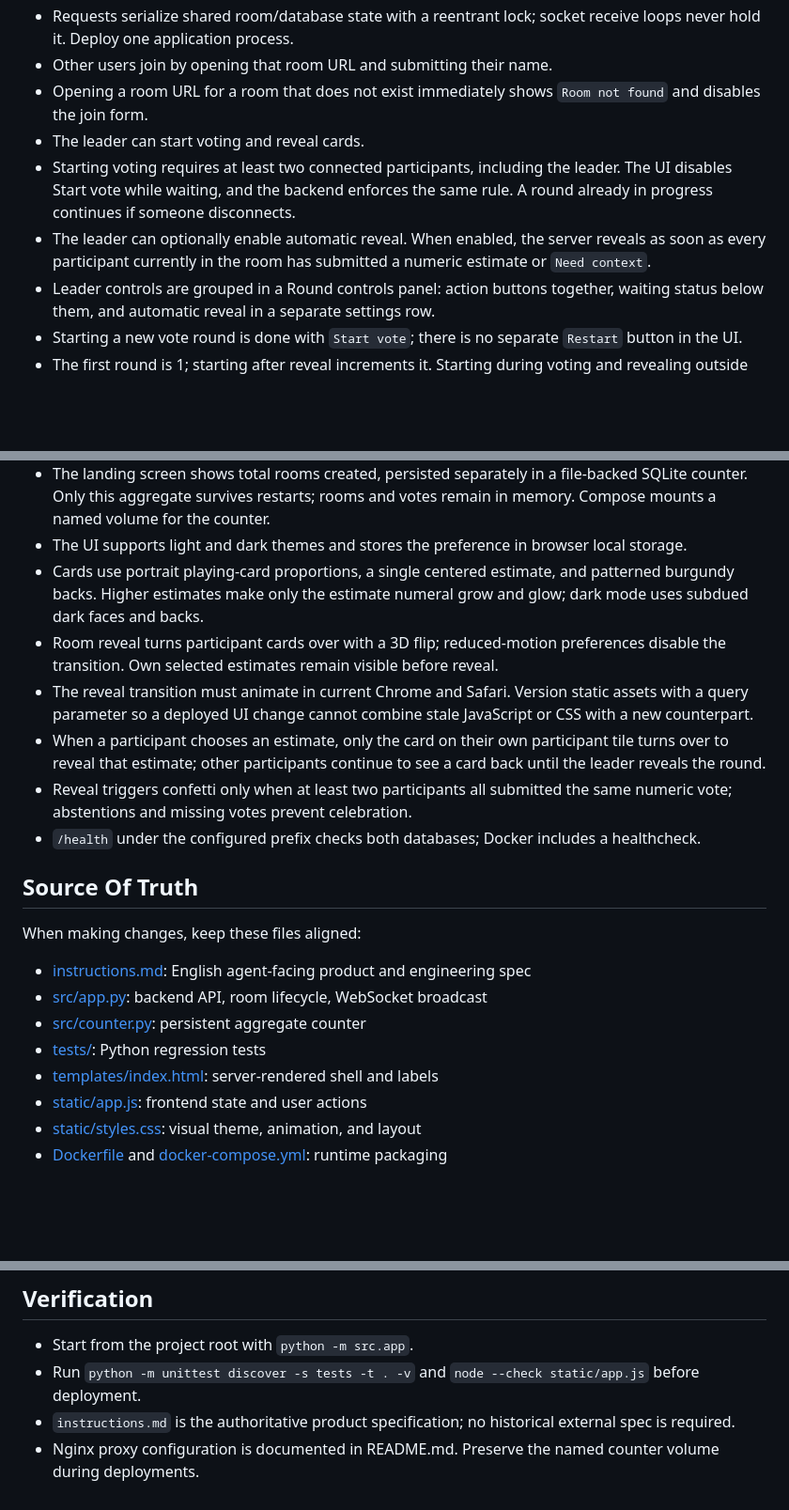
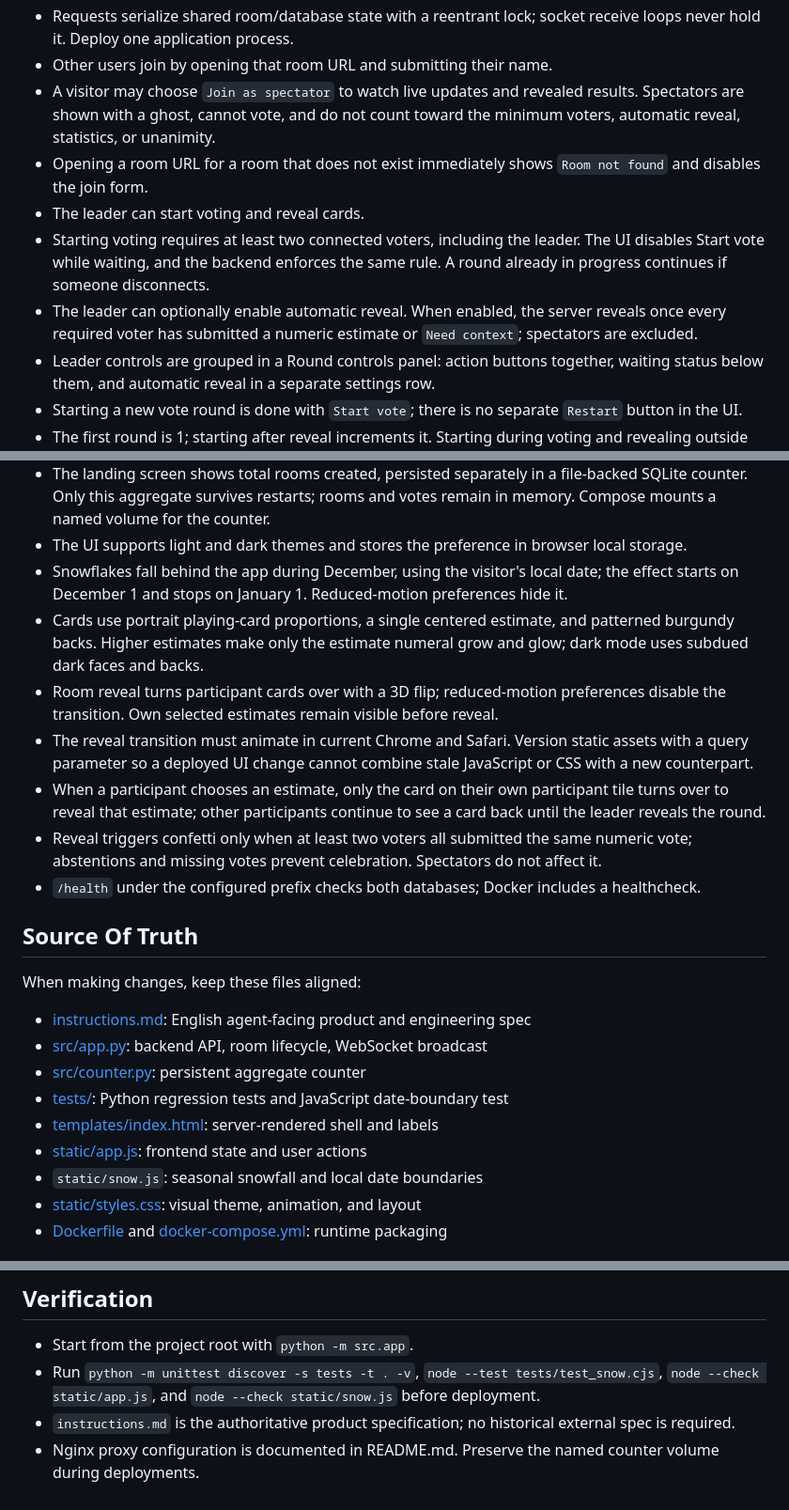
Before and after one commit to risboo6909/scrum_poker, a Markdown page: instructions.md, 3 parts joined by grey strips. Shown at 94% size. Rendered like a GitHub page; blank space fills up the shorter version.

```diff
--- a/instructions.md
+++ b/instructions.md
@@ -48,10 +48,11 @@ Current behavior:
 - Public participant IDs are not credentials. Create/join sets a private HttpOnly, SameSite=Strict room cookie (Secure over HTTPS); HTTP actions, private state, and WebSocket connections require the matching session. Only credential hashes are stored in memory.
 - Requests serialize shared room/database state with a reentrant lock; socket receive loops never hold it. Deploy one application process.
 - Other users join by opening that room URL and submitting their name.
+- A visitor may choose `Join as spectator` to watch live updates and revealed results. Spectators are shown with a ghost, cannot vote, and do not count toward the minimum voters, automatic reveal, statistics, or unanimity.
 - Opening a room URL for a room that does not exist immediately shows `Room not found` and disables the join form.
 - The leader can start voting and reveal cards.
-- Starting voting requires at least two connected participants, including the leader. The UI disables Start vote while waiting, and the backend enforces the same rule. A round already in progress continues if someone disconnects.
-- The leader can optionally enable automatic reveal. When enabled, the server reveals as soon as every participant currently in the room has submitted a numeric estimate or `Need context`.
+- Starting voting requires at least two connected voters, including the leader. The UI disables Start vote while waiting, and the backend enforces the same rule. A round already in progress continues if someone disconnects.
+- The leader can optionally enable automatic reveal. When enabled, the server reveals once every required voter has submitted a numeric estimate or `Need context`; spectators are excluded.
 - Leader controls are grouped in a Round controls panel: action buttons together, waiting status below them, and automatic reveal in a separate settings row.
 - Starting a new vote round is done with `Start vote`; there is no separate `Restart` button in the UI.
 - The first round is 1; starting after reveal increments it. Starting during voting and revealing outside voting return 409.
@@ -69,11 +70,12 @@ Current behavior:
 - Active room count is capped at 10000 by default.
 - The landing screen shows total rooms created, persisted separately in a file-backed SQLite counter. Only this aggregate survives restarts; rooms and votes remain in memory. Compose mounts a named volume for the counter.
 - The UI supports light and dark themes and stores the preference in browser local storage.
+- Snowflakes fall behind the app during December, using the visitor's local date; the effect starts on December 1 and stops on January 1. Reduced-motion preferences hide it.
 - Cards use portrait playing-card proportions, a single centered estimate, and patterned burgundy backs. Higher estimates make only the estimate numeral grow and glow; dark mode uses subdued dark faces and backs.
 - Room reveal turns participant cards over with a 3D flip; reduced-motion preferences disable the transition. Own selected estimates remain visible before reveal.
 - The reveal transition must animate in current Chrome and Safari. Version static assets with a query parameter so a deployed UI change cannot combine stale JavaScript or CSS with a new counterpart.
 - When a participant chooses an estimate, only the card on their own participant tile turns over to reveal that estimate; other participants continue to see a card back until the leader reveals the round.
-- Reveal triggers confetti only when at least two participants all submitted the same numeric vote; abstentions and missing votes prevent celebration.
+- Reveal triggers confetti only when at least two voters all submitted the same numeric vote; abstentions and missing votes prevent celebration. Spectators do not affect it.
 - `/health` under the configured prefix checks both databases; Docker includes a healthcheck.
 
 ## Source Of Truth
@@ -83,9 +85,10 @@ When making changes, keep these files aligned:
 - [instructions.md](/Users/risboo6909/ScrumPoker/instructions.md): English agent-facing product and engineering spec
 - [src/app.py](/Users/risboo6909/ScrumPoker/src/app.py): backend API, room lifecycle, WebSocket broadcast
 - [src/counter.py](/Users/risboo6909/ScrumPoker/src/counter.py): persistent aggregate counter
-- [tests/](/Users/risboo6909/ScrumPoker/tests): Python regression tests
+- [tests/](/Users/risboo6909/ScrumPoker/tests): Python regression tests and JavaScript date-boundary test
 - [templates/index.html](/Users/risboo6909/ScrumPoker/templates/index.html): server-rendered shell and labels
 - [static/app.js](/Users/risboo6909/ScrumPoker/static/app.js): frontend state and user actions
+- `static/snow.js`: seasonal snowfall and local date boundaries
 - [static/styles.css](/Users/risboo6909/ScrumPoker/static/styles.css): visual theme, animation, and layout
 - [Dockerfile](/Users/risboo6909/ScrumPoker/Dockerfile) and [docker-compose.yml](/Users/risboo6909/ScrumPoker/docker-compose.yml): runtime packaging
 
@@ -123,6 +126,6 @@ When making changes, keep these files aligned:
 ## Verification
 
 - Start from the project root with `python -m src.app`.
-- Run `python -m unittest discover -s tests -t . -v` and `node --check static/app.js` before deployment.
+- Run `python -m unittest discover -s tests -t . -v`, `node --test tests/test_snow.cjs`, `node --check static/app.js`, and `node --check static/snow.js` before deployment.
 - `instructions.md` is the authoritative product specification; no historical external spec is required.
 - Nginx proxy configuration is documented in README.md. Preserve the named counter volume during deployments.
```
Also changed, not shown: IDD.md (+12 -5 lines).
